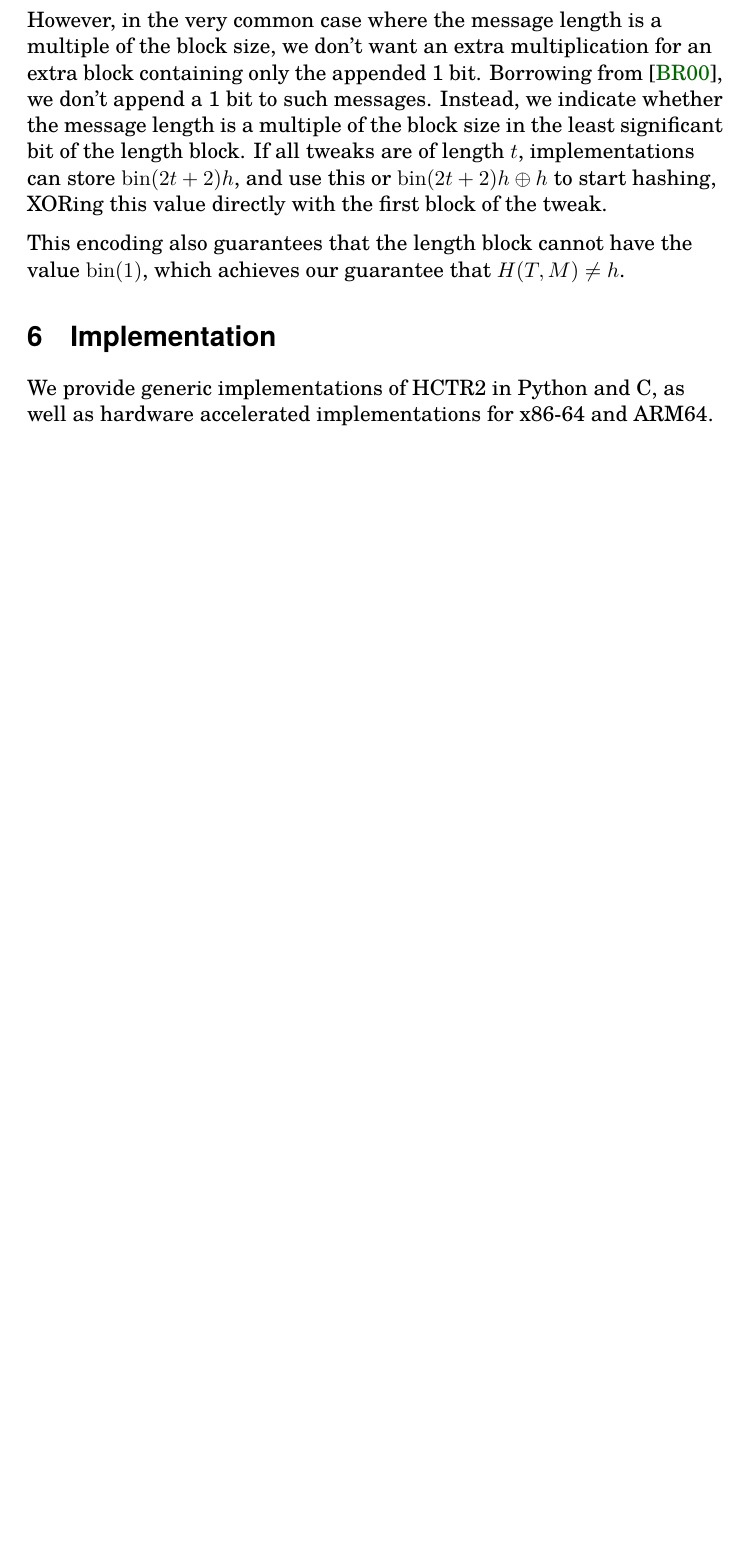
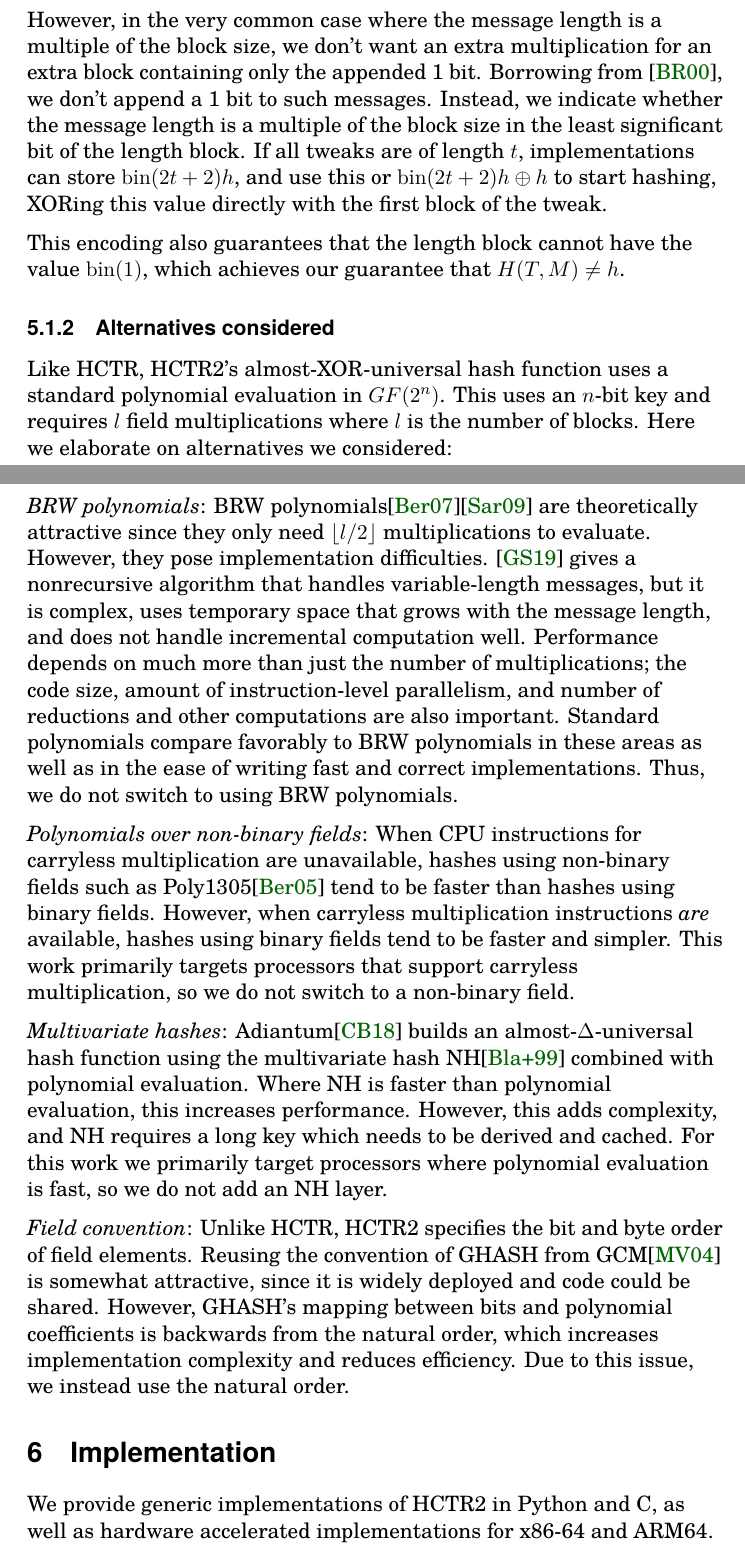
Before and after one commit to google/hctr2, a LaTeX paper (hctr.tex, which reads design.tex): part of page 20 of 33 before the commit and two parts of pages 20 and 21 of 36 after it, the two joined at a grey line, cut so that both start at the same text, the shorter picture padded with empty space. Compiled offline with XeLaTeX.

Commit message:
Expand hash function design section

```diff
--- a/design.tex
+++ b/design.tex
@@ -128,5 +130,46 @@ This encoding also guarantees that the length block
 cannot have the value \(\fromint(1)\), which achieves
 our guarantee that \(H(T, M) \neq h\).
 
-% mention BRW?
+\subsubsection{Alternatives considered}
+
+Like HCTR, HCTR2's almost-XOR-universal hash function uses a standard polynomial
+evaluation in $GF(2^n)$. This uses an $n$-bit key and requires $l$ field
+multiplications where $l$ is the number of blocks. Here we elaborate on
+alternatives we considered:
+
+\emph{BRW polynomials}: BRW polynomials\cite{pema}\cite{heh2} are theoretically
+attractive since they only need $\lfloor l/2 \rfloor$ multiplications to
+evaluate. However, they pose implementation difficulties. \cite{brweval} gives a
+nonrecursive algorithm that handles variable-length messages, but it is complex,
+uses temporary space that grows with the message length, and does not handle
+incremental computation well. Performance depends on much more than just the
+number of multiplications; the code size, amount of instruction-level
+parallelism, and number of reductions and other computations are also important.
+Standard polynomials compare favorably to BRW polynomials in these areas as well
+as in the ease of writing fast and correct implementations. Thus, we do not
+switch to using BRW polynomials.
+
+\emph{Polynomials over non-binary fields}: When CPU instructions for carryless
+multiplication are unavailable, hashes using non-binary fields such as
+Poly1305\cite{poly1305} tend to be faster than hashes using binary fields.
+However, when carryless multiplication instructions \emph{are} available, hashes
+using binary fields tend to be faster and simpler. This work primarily targets
+processors that support carryless multiplication, so we do not switch to a
+non-binary field.
+
+\emph{Multivariate hashes}: Adiantum\cite{adiantum} builds an
+almost-$\Delta$-universal hash function using the multivariate hash
+NH\cite{umac1} combined with polynomial evaluation. Where NH is faster than
+polynomial evaluation, this increases performance. However, this adds
+complexity, and NH requires a long key which needs to be derived and cached. For
+this work we primarily target processors where polynomial evaluation is fast, so
+we do not add an NH layer.
+
+\emph{Field convention}: Unlike HCTR, HCTR2 specifies the bit and byte order of
+field elements. Reusing the convention of GHASH from GCM\cite{gcm} is somewhat
+attractive, since it is widely deployed and code could be shared. However,
+GHASH's mapping between bits and polynomial coefficients is backwards from the
+natural order, which increases implementation complexity and reduces efficiency.
+Due to this issue, we instead use the natural order.
+
 \end{document}
```
Also changed, not shown: bib.bib (+43 -0 lines), design.tex (8 more changed lines).
